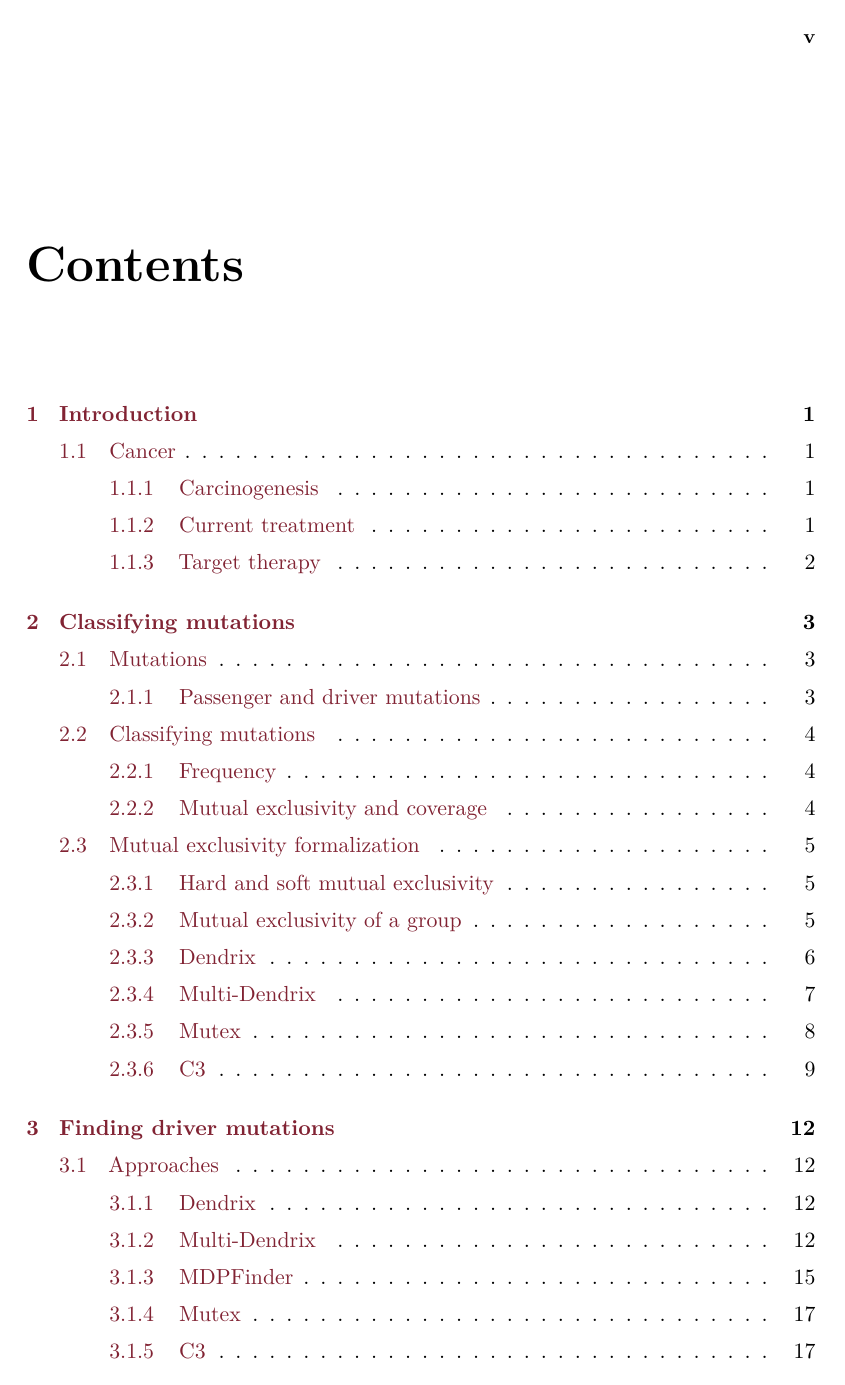
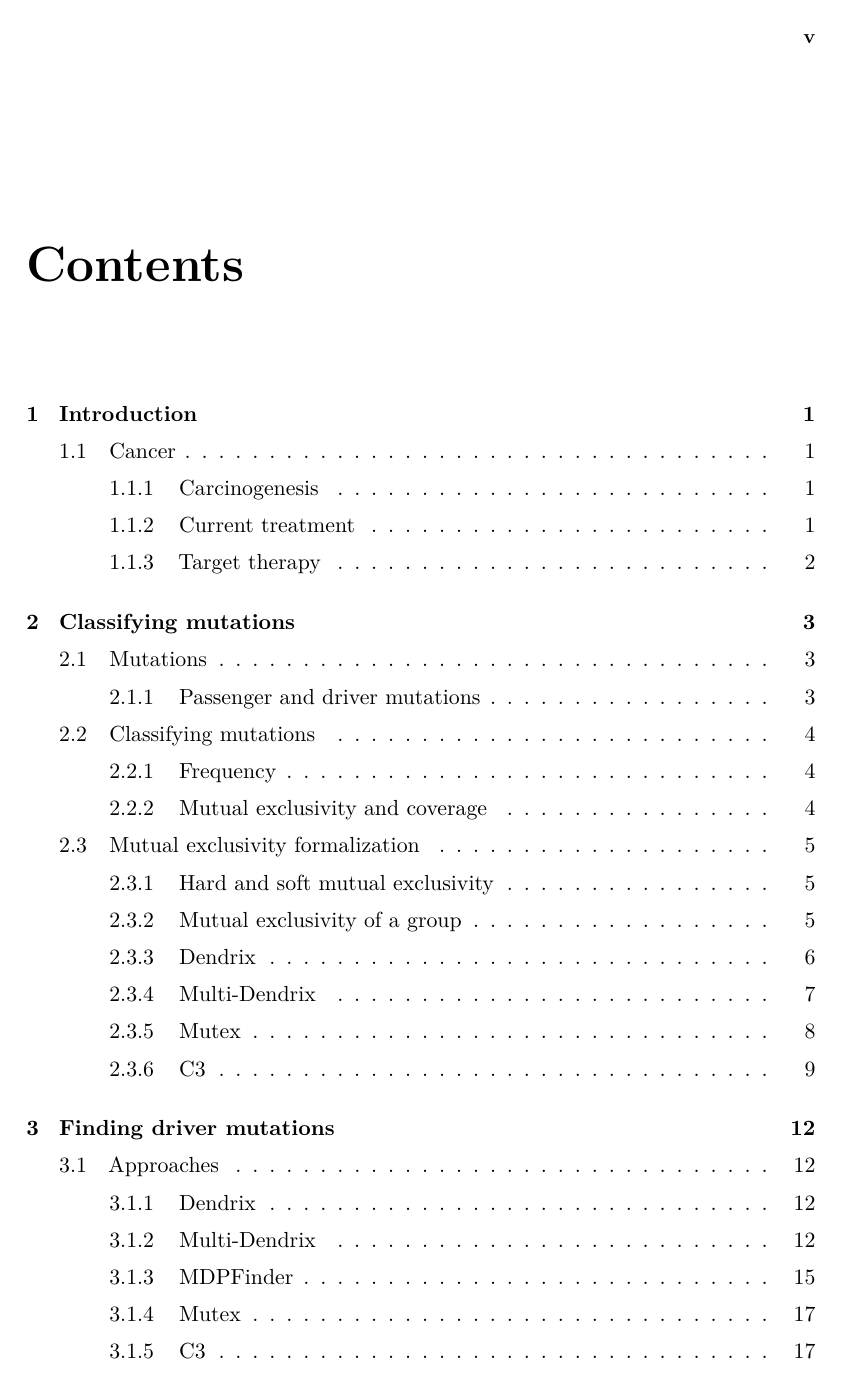
Before and after one commit to aflaag/bsc-thesis, a LaTeX thesis (src/Thesis.tex): page 5 of 26. Compiled offline with pdfLaTeX.

Commit message:
changed index's color

```diff
--- a/src/Thesis.tex
+++ b/src/Thesis.tex
@@ -99,7 +99,7 @@
 \setlength{\parskip}{5pt}
 
 % Metadata
-\definecolor{sapienzared}{HTML}{812333}
+\definecolor{sapienzared}{HTML}{000000}
 \hypersetup{pdftitle={Thesis},pdfauthor={Alessio Bandiera}, urlcolor=sapienzared, linkcolor=sapienzared, colorlinks=true, citecolor=sapienzared}
 \title{TODO Titolo}
 \author{Alessio Bandiera}
```
Also changed, not shown: src/Thesis.pdf, src/Thesis.tex (3 more changed lines), 3 other files.
